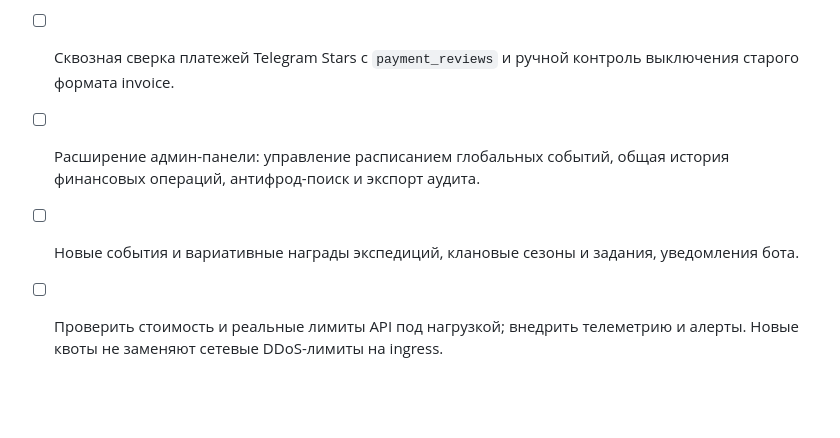
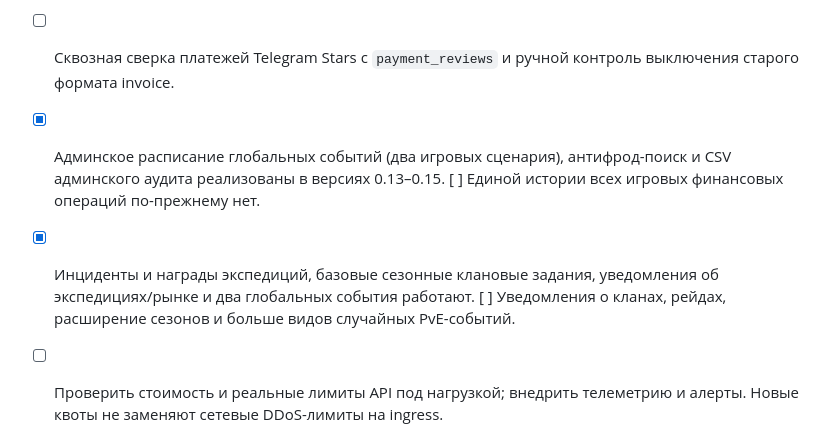
Before and after one commit to v07623871-sudo/zombo, a Markdown page: TODO_REMAINING.md, the part around the change. Rendered like a GitHub page; blank space fills up the shorter version.

Commit message:
Document world-event mechanics and refresh Mini App cache

```diff
--- a/TODO_REMAINING.md
+++ b/TODO_REMAINING.md
@@ -16,6 +16,6 @@
 - [ ] Тесты конкурентной экономики и 3–10 реальных игроков на PostgreSQL, а не только локальных SQLite.
 - [ ] Telegram WebView на Android и iOS, короткие экраны, возврат, кнопка удара по портрету, тактильная отдача.
 - [ ] Сквозная сверка платежей Telegram Stars с `payment_reviews` и ручной контроль выключения старого формата invoice.
-- [ ] Расширение админ-панели: управление расписанием глобальных событий, общая история финансовых операций, антифрод-поиск и экспорт аудита.
-- [ ] Новые события и вариативные награды экспедиций, клановые сезоны и задания, уведомления бота.
+- [x] Админское расписание глобальных событий (два игровых сценария), антифрод-поиск и CSV админского аудита реализованы в версиях 0.13–0.15. [ ] Единой истории всех игровых финансовых операций по-прежнему нет.
+- [x] Инциденты и награды экспедиций, базовые сезонные клановые задания, уведомления об экспедициях/рынке и два глобальных события работают. [ ] Уведомления о кланах, рейдах, расширение сезонов и больше видов случайных PvE-событий.
 - [ ] Проверить стоимость и реальные лимиты API под нагрузкой; внедрить телеметрию и алерты. Новые квоты не заменяют сетевые DDoS-лимиты на ingress.
```
